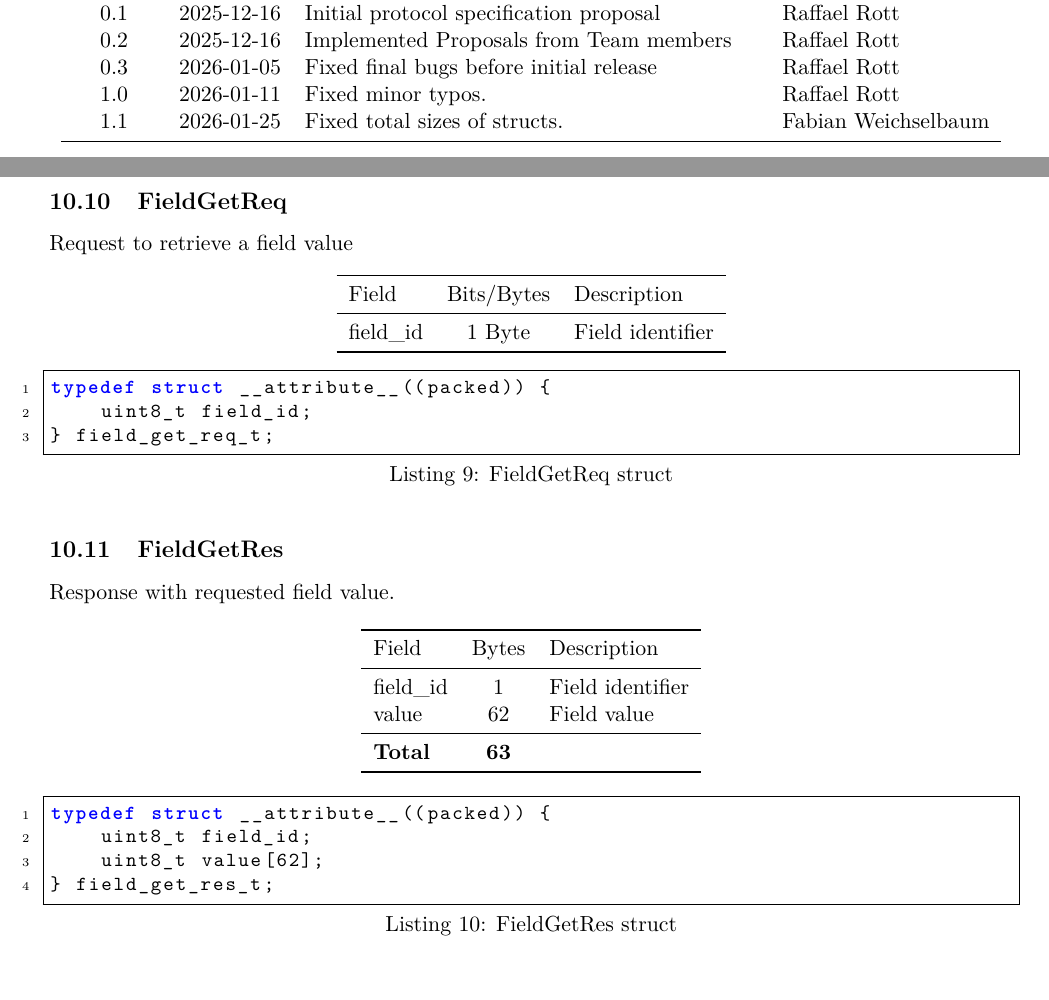
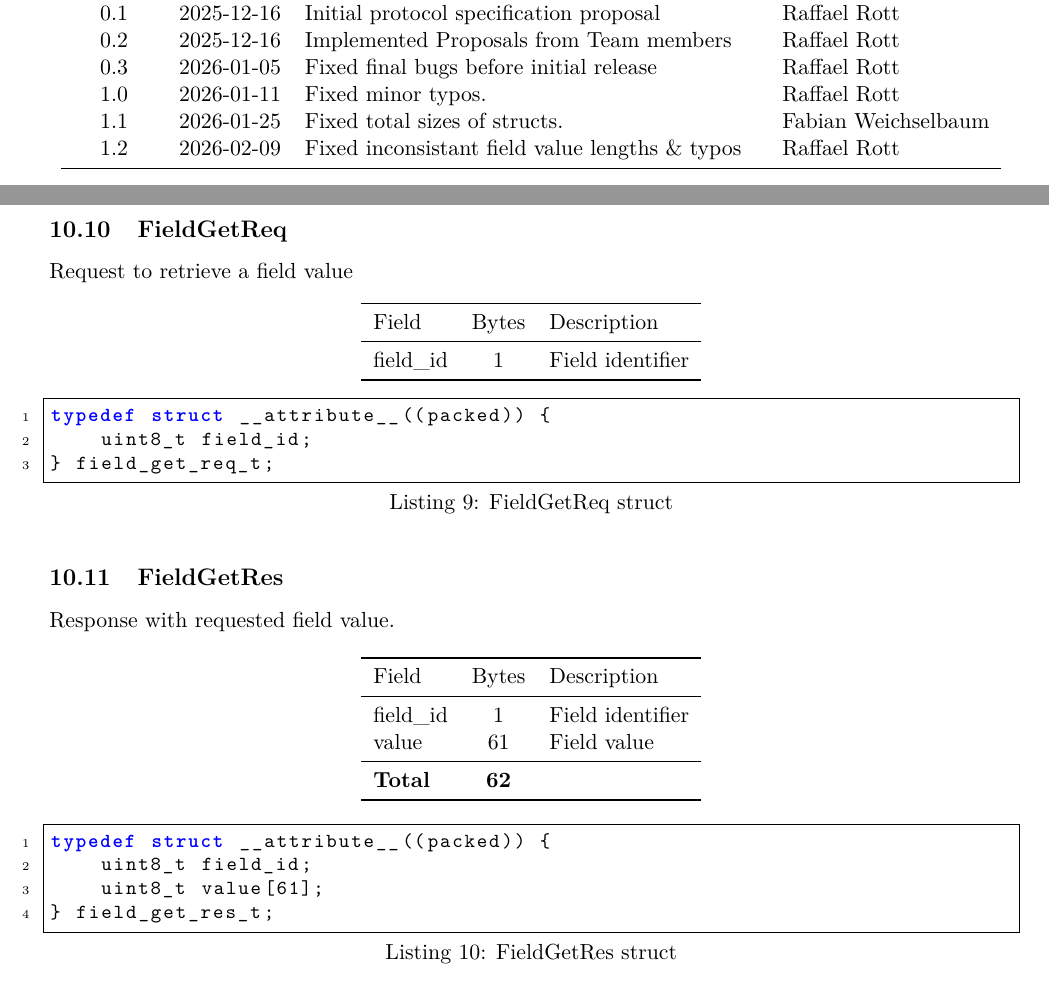
Before and after one commit to SpaceTeam/LiquidCAN, a LaTeX document (LiquidCAN.tex, which reads sections/09_data_structures.tex): two parts of pages 2 and 13 of 14, joined at a grey line, cut so that both start at the same text. Compiled offline with pdfLaTeX.

Commit message:
V1.2 Fixed Inconsistant field value lengths & typos (#5)

```diff
--- a/LiquidCAN.tex
+++ b/LiquidCAN.tex
@@ -114,6 +114,7 @@
 0.3 & 2026-01-05 & Fixed final bugs before initial release & Raffael Rott \\
 1.0 & 2026-01-11 & Fixed minor typos.  & Raffael Rott \\
 1.1 & 2026-01-25 & Fixed total sizes of structs. & Fabian Weichselbaum \\
+1.2 & 2026-02-09 & Fixed inconsistant field value lengths \& typos & Raffael Rott\\
 % Make sure to change the version on the first page
 \bottomrule
 \end{longtable}
--- a/sections/09_data_structures.tex
+++ b/sections/09_data_structures.tex
@@ -265,9 +265,9 @@ Request to retrieve a field value
 \begin{center}
 \begin{tabular}{l c l}
 \toprule
-Field & Bits/Bytes & Description \\
+Field & Bytes & Description \\
 \midrule
-field\_id & 1 Byte & Field identifier \\
+field\_id & 1 & Field identifier \\
 \bottomrule
 \end{tabular}
 \end{center}
@@ -289,9 +289,9 @@ Response with requested field value.
 Field & Bytes & Description \\
 \midrule
 field\_id & 1 & Field identifier \\
-value & 62 & Field value \\
+value & 61 & Field value \\
 \midrule
-\textbf{Total} & \textbf{63} & \\
+\textbf{Total} & \textbf{62} & \\
 \bottomrule
 \end{tabular}
 \end{center}
@@ -301,7 +301,7 @@ value & 62 & Field value \\
 \begin{lstlisting}[caption={FieldGetRes struct}]
 typedef struct __attribute__((packed)) {
     uint8_t field_id;
-    uint8_t value[62];
+    uint8_t value[61];
 } field_get_res_t;
 \end{lstlisting}
 
```
Also changed, not shown: LiquidCAN.pdf, LiquidCAN.tex (2 more changed lines), sections/09_data_structures.tex (2 more changed lines).
